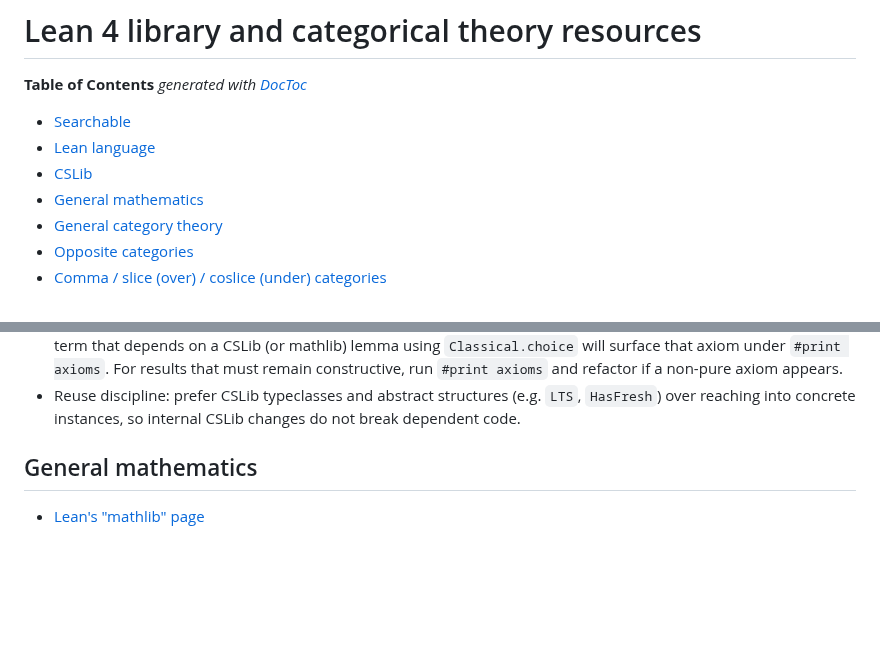
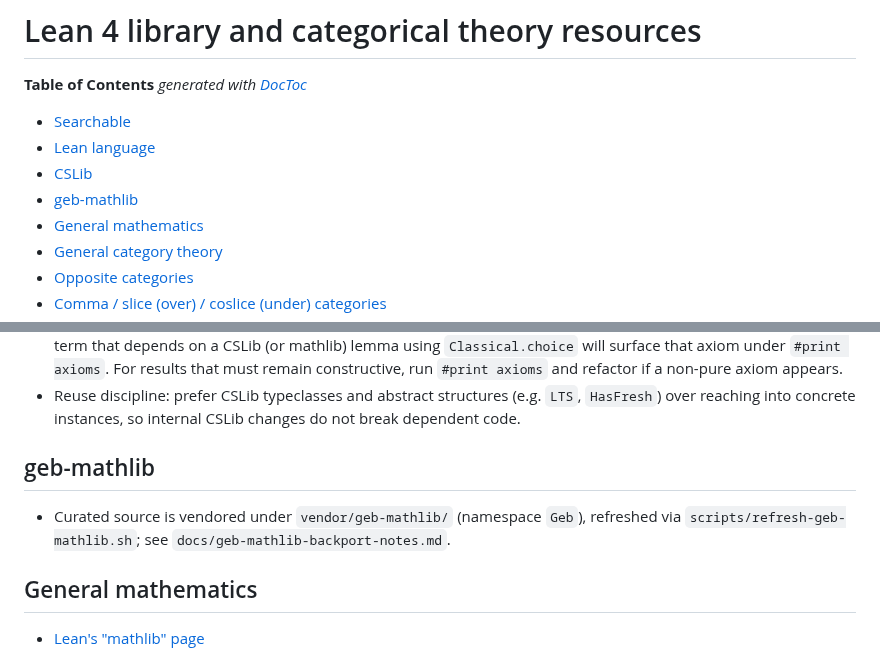
Before and after one commit to anoma/geb, a Markdown page: geb-lean/docs/lean-resources.md, 2 parts joined by grey strips. Drawn GitHub-style; blank space fills up the shorter version.

```diff
--- a/geb-lean/docs/lean-resources.md
+++ b/geb-lean/docs/lean-resources.md
@@ -7,6 +7,7 @@
 - [Searchable](#searchable)
 - [Lean language](#lean-language)
 - [CSLib](#cslib)
+- [geb-mathlib](#geb-mathlib)
 - [General mathematics](#general-mathematics)
 - [General category theory](#general-category-theory)
 - [Opposite categories](#opposite-categories)
@@ -103,6 +104,12 @@ so that `CLAUDE.md` itself can stay short.
 - Reuse discipline: prefer CSLib typeclasses and abstract
   structures (e.g. `LTS`, `HasFresh`) over reaching into concrete
   instances, so internal CSLib changes do not break dependent code.
+
+## geb-mathlib
+
+- Curated source is vendored under `vendor/geb-mathlib/` (namespace
+  `Geb`), refreshed via `scripts/refresh-geb-mathlib.sh`; see
+  `docs/geb-mathlib-backport-notes.md`.
 
 ## General mathematics
 
```
Also changed, not shown: geb-lean/CLAUDE.md (+4 -0 lines), geb-lean/docs/process.md (+13 -0 lines).
